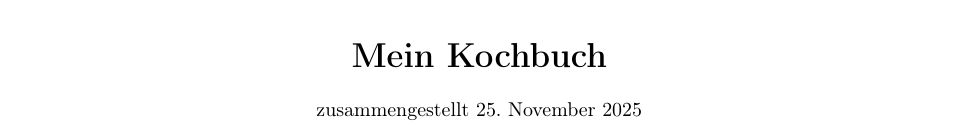
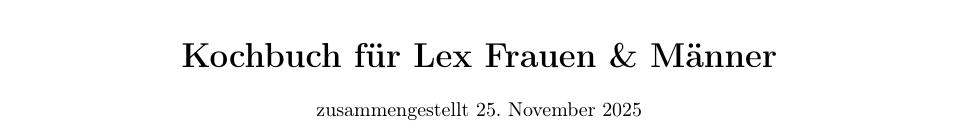
Before and after one commit to FlLex13/lex_kochbuch, a LaTeX document (main.tex, which reads src/titelseite.tex): part of page 1 of 3, cut at the place of the change. Compiled offline with pdfLaTeX.

Commit message:
Update title

```diff
--- a/src/titelseite.tex
+++ b/src/titelseite.tex
@@ -1,5 +1,5 @@
 \begin{center}
-  {\LARGE \bfseries Mein Kochbuch}\\[1em]
+  {\LARGE \bfseries Kochbuch für Lex Frauen \& Männer}\\[1em]
   {\small zusammengestellt \today}
 \end{center}
 
```
Also changed, not shown: src/hauptgerichte/hauptgerichte.tex (+1 -1 lines), src/hauptgerichte/italienisch/spaghetti.tex (renamed from src/hauptgerichte/spaghetti.tex), 1 other file.
